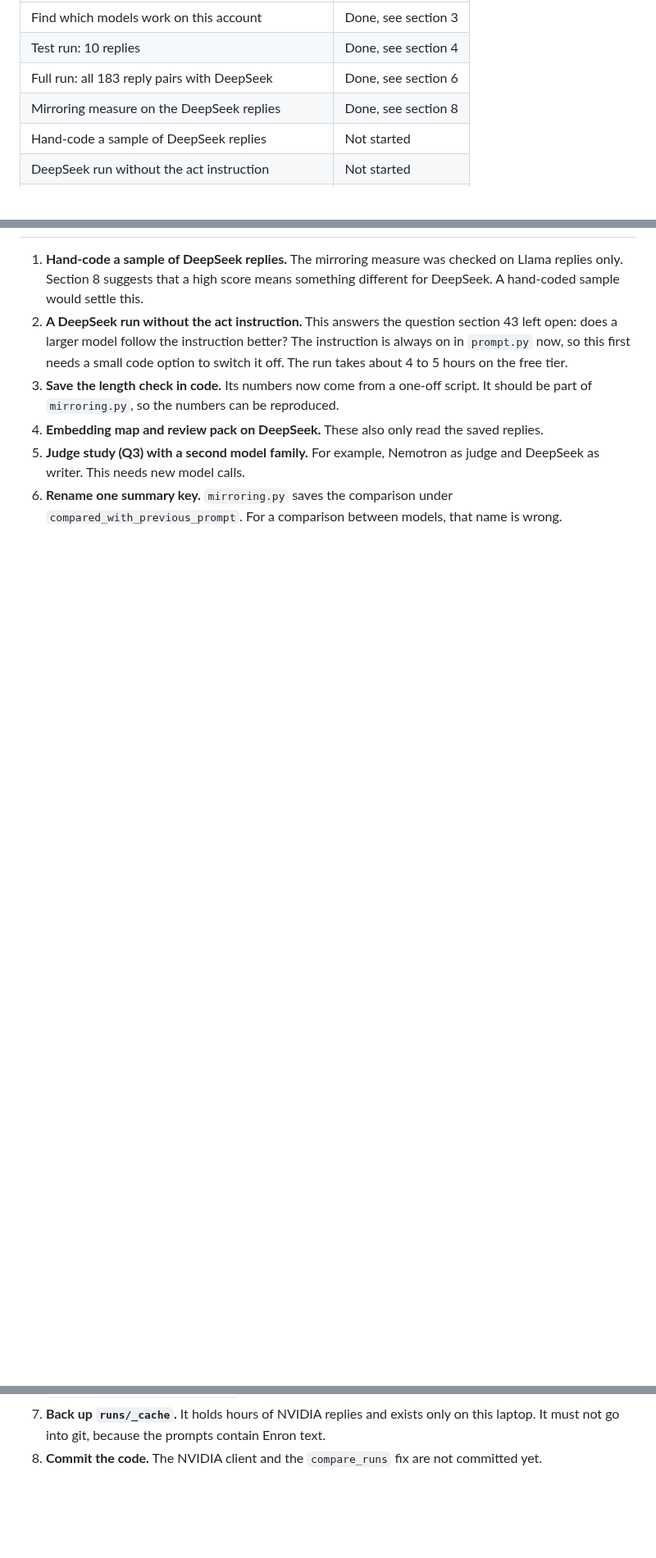
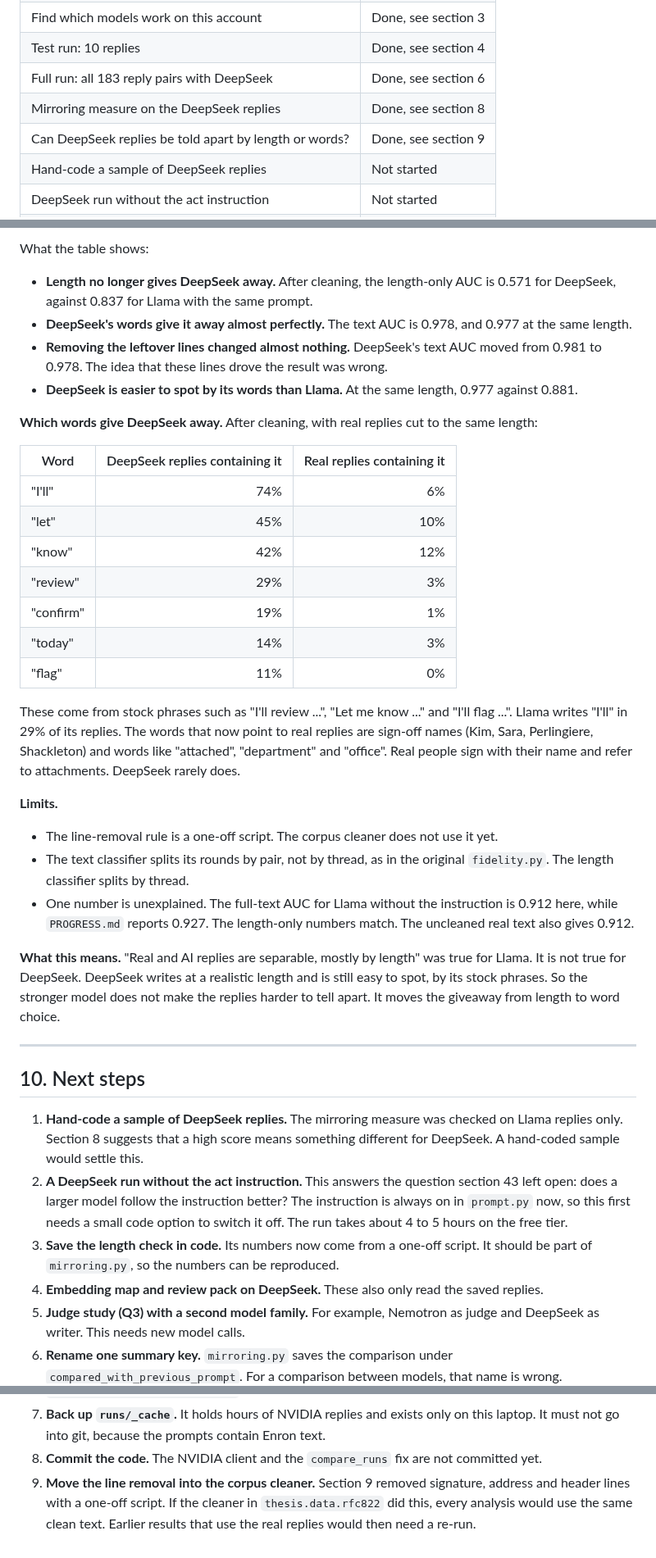
Before and after one commit to eunai9/llm-org-comm-thesis, a Markdown page: PROGRESS_nvidia.md, 3 parts joined by grey strips. Shown at 82% size. Rendered like a GitHub page; blank space fills up the shorter version.

```diff
--- a/PROGRESS_nvidia.md
+++ b/PROGRESS_nvidia.md
@@ -16,6 +16,7 @@ Nothing here replaces a result in `PROGRESS.md` yet.
 | Test run: 10 replies | Done, see section 4 |
 | Full run: all 183 reply pairs with DeepSeek | Done, see section 6 |
 | Mirroring measure on the DeepSeek replies | Done, see section 8 |
+| Can DeepSeek replies be told apart by length or words? | Done, see section 9 |
 | Hand-code a sample of DeepSeek replies | Not started |
 | DeepSeek run without the act instruction | Not started |
 | Judge study with a second model family | Not started |
@@ -406,3 +470,53 @@ The Llama results and figures were not touched.
+What the table shows:
+
+- **Length no longer gives DeepSeek away.** After cleaning, the length-only
+  AUC is 0.571 for DeepSeek, against 0.837 for Llama with the same prompt.
+- **DeepSeek's words give it away almost perfectly.** The text AUC is 0.978,
+  and 0.977 at the same length.
+- **Removing the leftover lines changed almost nothing.** DeepSeek's text
+  AUC moved from 0.981 to 0.978. The idea that these lines drove the result
+  was wrong.
+- **DeepSeek is easier to spot by its words than Llama.** At the same
+  length, 0.977 against 0.881.
+
+**Which words give DeepSeek away.** After cleaning, with real replies cut to
+the same length:
+
+| Word | DeepSeek replies containing it | Real replies containing it |
+|---|---:|---:|
+| "I'll" | 74% | 6% |
+| "let" | 45% | 10% |
+| "know" | 42% | 12% |
+| "review" | 29% | 3% |
+| "confirm" | 19% | 1% |
+| "today" | 14% | 3% |
+| "flag" | 11% | 0% |
+
+These come from stock phrases such as "I'll review ...", "Let me know ..."
+and "I'll flag ...". Llama writes "I'll" in 29% of its replies. The words
+that now point to real replies are sign-off names (Kim, Sara, Perlingiere,
+Shackleton) and words like "attached", "department" and "office". Real people
+sign with their name and refer to attachments. DeepSeek rarely does.
+
+**Limits.**
+
+- The line-removal rule is a one-off script. The corpus cleaner does not use
+  it yet.
+- The text classifier splits its rounds by pair, not by thread, as in the
+  original `fidelity.py`. The length classifier splits by thread.
+- One number is unexplained. The full-text AUC for Llama without the
+  instruction is 0.912 here, while `PROGRESS.md` reports 0.927. The
+  length-only numbers match. The uncleaned real text also gives 0.912.
+
+**What this means.** "Real and AI replies are separable, mostly by length"
+was true for Llama. It is not true for DeepSeek. DeepSeek writes at a
+realistic length and is still easy to spot, by its stock phrases. So the
+stronger model does not make the replies harder to tell apart. It moves the
+giveaway from length to word choice.
+
+---
+
+## 10. Next steps
 
 1. **Hand-code a sample of DeepSeek replies.** The mirroring measure was
    checked on Llama replies only. Section 8 suggests that a high score means
@@ -427,3 +541,7 @@ The Llama results and figures were not touched.
    Enron text.
 8. **Commit the code.** The NVIDIA client and the `compare_runs` fix are not
    committed yet.
+9. **Move the line removal into the corpus cleaner.** Section 9 removed
+   signature, address and header lines with a one-off script. If the cleaner
+   in `thesis.data.rfc822` did this, every analysis would use the same clean
+   text. Earlier results that use the real replies would then need a re-run.
```
Also changed, not shown: other parts of PROGRESS_nvidia.md (+64 -1 lines), docs/figures/nvidia_length_vs_text_auc.png (added).
